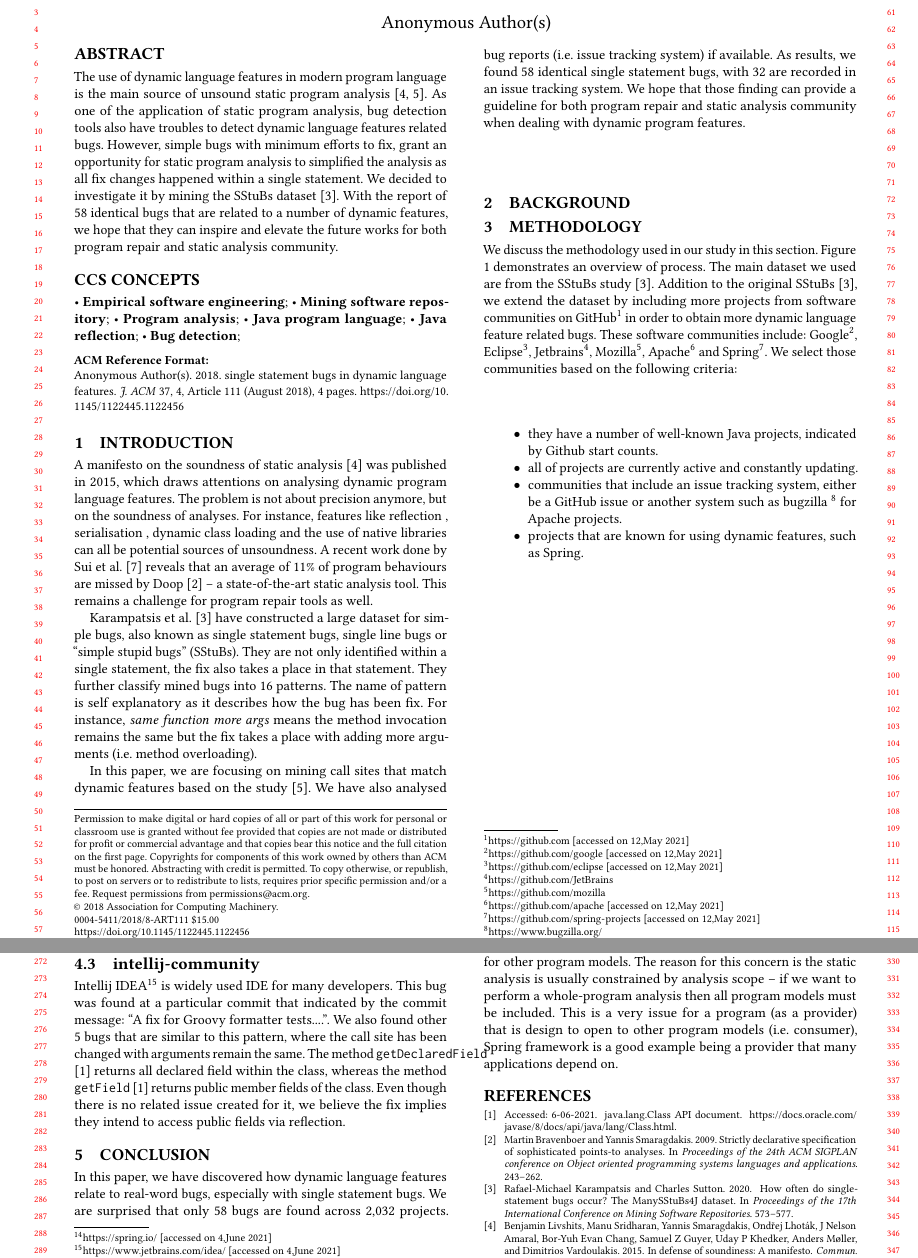
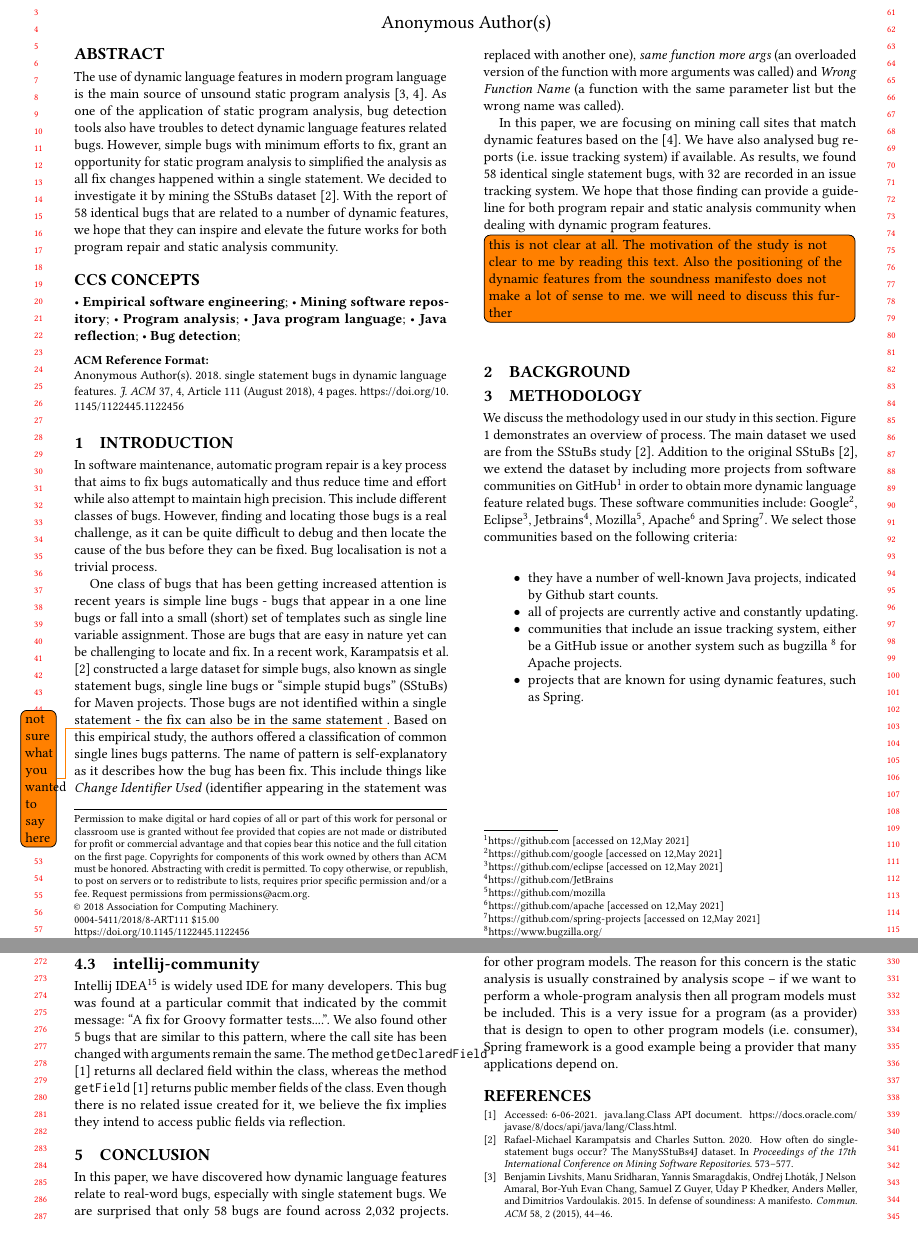
Before and after one commit to li-sui/miningSStuBs, a LaTeX paper (doc/singleBugs.tex): two parts of pages 1 and 3 of 4, joined at a grey line, cut so that both start at the same text. Compiled offline with pdfLaTeX.

Commit message:
updated the intro

```diff
--- a/doc/singleBugs.tex
+++ b/doc/singleBugs.tex
@@ -164,13 +165,19 @@ The use of dynamic language features in modern program language is the main sour
 \maketitle
 
 \section{Introduction}
-A manifesto on the soundness of static analysis \cite{livshits2015defense} was published in 2015, which draws attentions on analysing dynamic program language features. The problem is not about precision anymore, but on the soundness of analyses. For instance, features like reflection , serialisation , dynamic class loading and the use of native libraries can all be potential sources of unsoundness.
-A recent work done by Sui et al. \cite{sui2020recall} reveals that an average of 11\% of program behaviours are missed by Doop \cite{bravenboer2009strictly} -- a state-of-the-art static analysis tool. This remains a challenge for program repair tools as well. %wish we have done that static analysis framework evaluation paper!
+In software maintenance, automatic program repair is a key process that aims to fix bugs automatically and thus reduce time and effort while also attempt to maintain high precision. This include different classes of bugs. However, finding and locating those bugs is a real challenge, as it can be quite difficult to debug and then locate the cause of the bus before they can be fixed. Bug localisation is not a trivial process.
 
-Karampatsis et al. \cite{karampatsis2020often} have constructed a large dataset for simple bugs, also known as single statement bugs, single line bugs or ``simple stupid bugs'' (SStuBs). They are not only identified within a single statement, the fix also takes a place in that statement. They further classify mined bugs into 16 patterns. % should I list them? let's see how much space we left when we done.
-The name of pattern is self explanatory as it describes how the bug has been fix. For instance, \textit{same function more args} means the method invocation remains the same but the fix takes a place with adding more arguments (i.e. method overloading).
+One class of bugs that has been getting increased attention is recent years is simple line bugs - bugs that appear in a one line bugs or fall into a small (short) set of templates such as single line variable assignment. Those are bugs that are easy in nature yet can be challenging to locate and fix. In a recent work, Karampatsis et al. \cite{karampatsis2020often} constructed a large dataset for simple bugs, also known as single statement bugs, single line bugs or ``simple stupid bugs'' (SStuBs) for Maven projects. Those bugs are not identified within a single statement - the fix can also be in the same statement \todo{not sure what you wanted to say here}. Based on this empirical study, the authors offered a classification of common single lines bugs patterns. The name of pattern is self-explanatory as it describes how the bug has been fix. This include things like \emph{Change Identifier Used} (identifier appearing in the statement was replaced with another one), \textit{same function more args} (an overloaded version of the function with more arguments was called) and \emph{Wrong Function Name} (a function with the same parameter list but the wrong name was called). % should I list them? let's see how much space we left when we done.
+% For instance, \textit{same function more args} means the method invocation remains the same but the fix takes a place with adding more arguments (i.e. method overloading).
 
-In this paper, we are focusing on mining call sites that match dynamic features based on the study \cite{sui2018soundness}. We have also analysed bug reports (i.e. issue tracking system) if available.  As results, we found 58 identical single statement bugs, with 32 are recorded in an issue tracking system. We hope that those finding can provide a guideline for both program repair and static analysis community when dealing with dynamic program features.
+
+
+%A manifesto on the soundness of static analysis \cite{livshits2015defense} was published in 2015, which draws attentions on analysing dynamic program language features. The problem is not about precision anymore, but on the soundness of analyses. For instance, features like reflection, serialisation, dynamic class loading and the use of native libraries can all be potential sources of unsoundness. A recent work done by Sui et al. \cite{sui2020recall} reveals that an average of 11\% of program behaviours are missed by static analysis. %Doop \cite{bravenboer2009strictly} -- a state-of-the-art static analysis tool. This remains a challenge for program repair tools as well. %wish we have done that static analysis framework evaluation paper!
+
+
+
+In this paper, we are focusing on mining call sites that match dynamic features based on the \cite{sui2018soundness}. We have also analysed bug reports (i.e. issue tracking system) if available.  As results, we found 58 identical single statement bugs, with 32 are recorded in an issue tracking system. We hope that those finding can provide a guideline for both program repair and static analysis community when dealing with dynamic program features. \todo[inline]{this is not clear at all. The motivation of the study is not clear to me by reading this text. Also the positioning of the dynamic features from the soundness manifesto does not make a lot of sense to me. we will need to discuss this further}
+
 
 \section{Background}
 %I feel like i have done the background in the introduction. maybe we dont need the background, having a related works instead?
```
Also changed, not shown: doc/singleBugs.tex (1 more changed lines).
